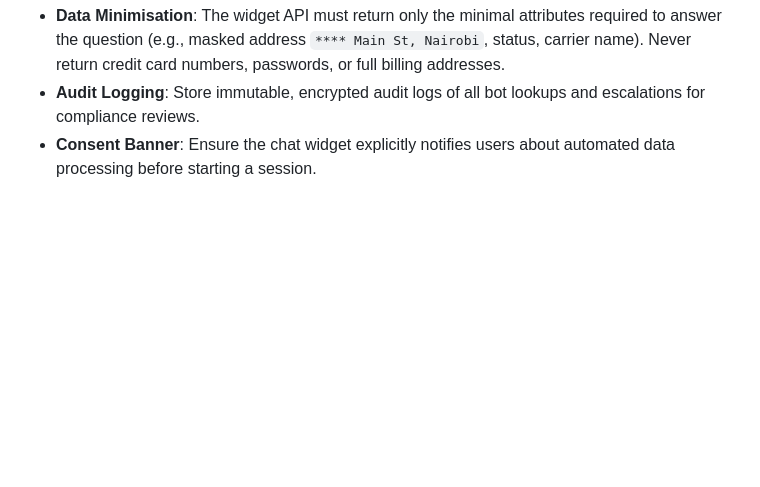
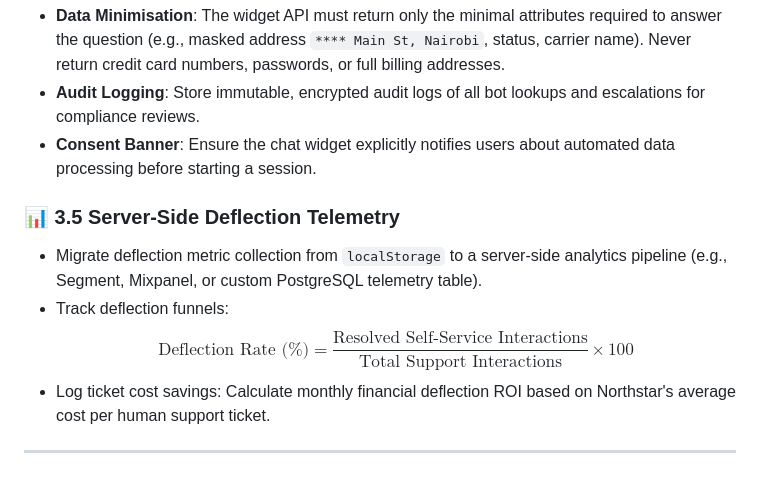
Before and after one commit to susan-awori/northstar-retail-support-mvp, a Markdown page: go-live-note.md, the part around the change. Rendered like a GitHub page; blank space fills up the shorter version.

Commit message:
feat: specify server-side deflection telemetry and ROI analytics
This section outlines the requirements for migrating deflection metrics from local browser storage to a robust server-side analytics pipeline, enabling accurate tracking of deflection funnels, deflection rates, and monthly financial ROI based on human support ticket cost savings.

```diff
--- a/go-live-note.md
+++ b/go-live-note.md
@@ -79,3 +79,11 @@ Replace the static `rag.js` keyword matcher with a production-grade semantic Vec
 - **Data Minimisation**: The widget API must return only the minimal attributes required to answer the question (e.g., masked address `**** Main St, Nairobi`, status, carrier name). Never return credit card numbers, passwords, or full billing addresses.
 - **Audit Logging**: Store immutable, encrypted audit logs of all bot lookups and escalations for compliance reviews.
 - **Consent Banner**: Ensure the chat widget explicitly notifies users about automated data processing before starting a session.
+
+### 📊 3.5 Server-Side Deflection Telemetry
+- Migrate deflection metric collection from `localStorage` to a server-side analytics pipeline (e.g., Segment, Mixpanel, or custom PostgreSQL telemetry table).
+- Track deflection funnels:
+  $$\text{Deflection Rate (\%)} = \frac{\text{Resolved Self-Service Interactions}}{\text{Total Support Interactions}} \times 100$$
+- Log ticket cost savings: Calculate monthly financial deflection ROI based on Northstar's average cost per human support ticket.
+
+---
```
